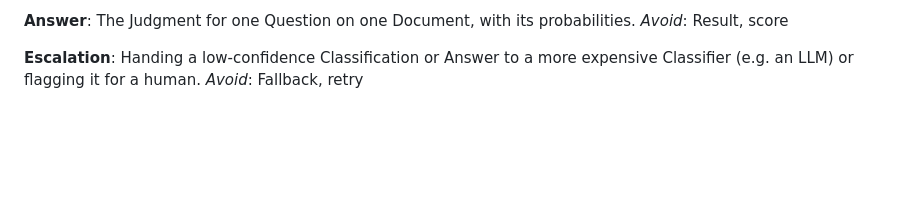
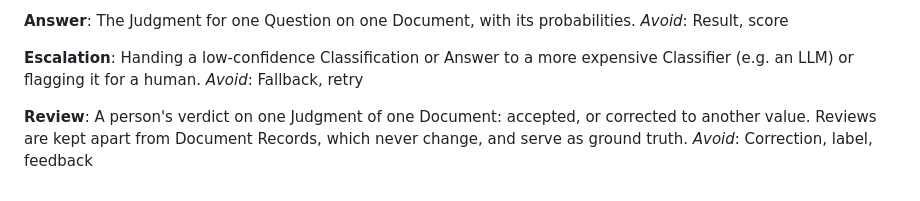
Before and after one commit to Jarrod-Bob/acceleread, a Markdown page: CONTEXT.md, the part around the change. Drawn GitHub-style; blank space fills up the shorter version.

```diff
--- a/CONTEXT.md
+++ b/CONTEXT.md
@@ -76,3 +76,7 @@ _Avoid_: Result, score
 **Escalation**:
 Handing a low-confidence Classification or Answer to a more expensive Classifier (e.g. an LLM) or flagging it for a human.
 _Avoid_: Fallback, retry
+
+**Review**:
+A person's verdict on one Judgment of one Document: accepted, or corrected to another value. Reviews are kept apart from Document Records, which never change, and serve as ground truth.
+_Avoid_: Correction, label, feedback
```
Also changed, not shown: docs/adr/0008-one-running-job-per-machine.md (added, +14 -0 lines).
